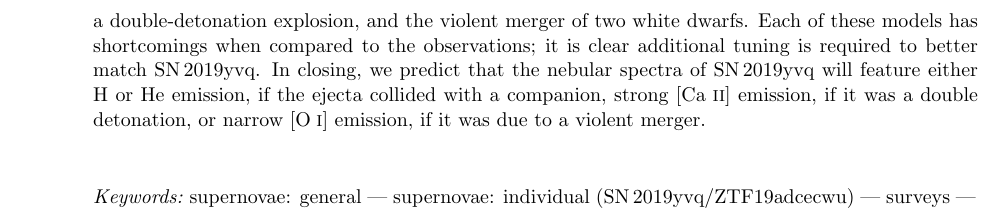
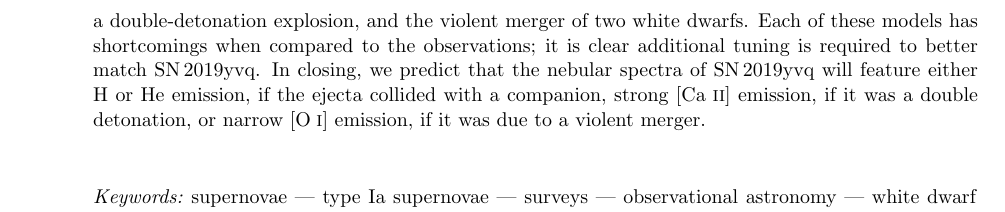
Before and after one commit to adamamiller/SN19yvq, a LaTeX paper (paper/sn2019yvq.tex): part of page 2 of 24, cut so that both start at the same text. Compiled offline with pdfLaTeX; an older LaTeX class or package is replaced by its successor.

```diff
--- a/paper/sn2019yvq.tex
+++ b/paper/sn2019yvq.tex
@@ -451,8 +451,7 @@
 %% Keywords should appear after the \end{abstract} command.
 %% See the online documentation for the full list of available subject
 %% keywords and the rules for their use.
-\keywords{supernovae: general --- supernovae: individual
-(SN\,2019yvq/ZTF19adcecwu) --- surveys --- methods: observational}
+\keywords{supernovae --- type Ia supernovae --- surveys --- observational astronomy --- white dwarf stars}
 
 \section{Introduction}
 
```
